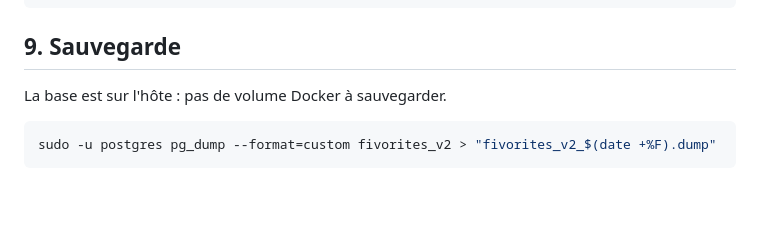
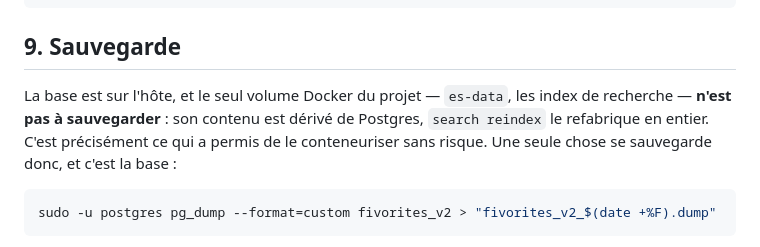
Before and after one commit to samehchafik/fivorites, a Markdown page: doc/exploitation.md, the part around the change. Rendered like a GitHub page; blank space fills up the shorter version.

Commit message:
La sauvegarde disait « aucun volume Docker » — il y en a un maintenant
`es-data` existe depuis que la recherche est conteneurisee. La phrase restait
vraie en conclusion (rien de plus a sauvegarder) mais fausse en premisse, et
c'est le genre d'ecart qui fait douter le jour ou on relit la page pour de
bon. Elle dit maintenant pourquoi ce volume ne se sauvegarde pas : contenu
derive, refabrique par `search reindex`.

Co-Authored-By: Claude Opus 5 <noreply@anthropic.com>

````diff
--- a/doc/exploitation.md
+++ b/doc/exploitation.md
@@ -385,7 +385,11 @@ tail -40 /srv/fivorites-v2/var/log/nightly-$(date +%F).log
 
 ## 9. Sauvegarde
 
-La base est sur l'hôte : pas de volume Docker à sauvegarder.
+La base est sur l'hôte, et le seul volume Docker du projet — `es-data`, les
+index de recherche — **n'est pas à sauvegarder** : son contenu est dérivé de
+Postgres, `search reindex` le refabrique en entier. C'est précisément ce qui a
+permis de le conteneuriser sans risque. Une seule chose se sauvegarde donc,
+et c'est la base :
 
 ```bash
 sudo -u postgres pg_dump --format=custom fivorites_v2 > "fivorites_v2_$(date +%F).dump"
````
